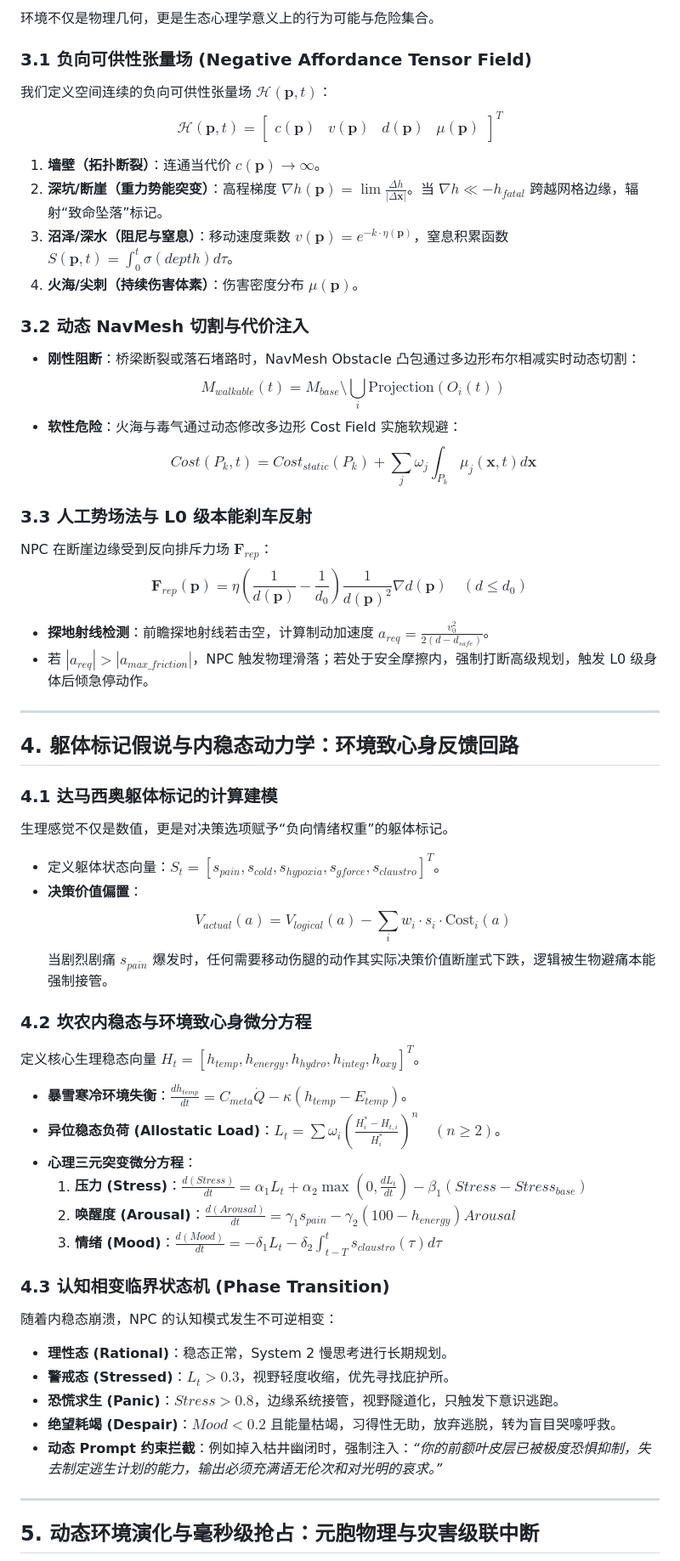
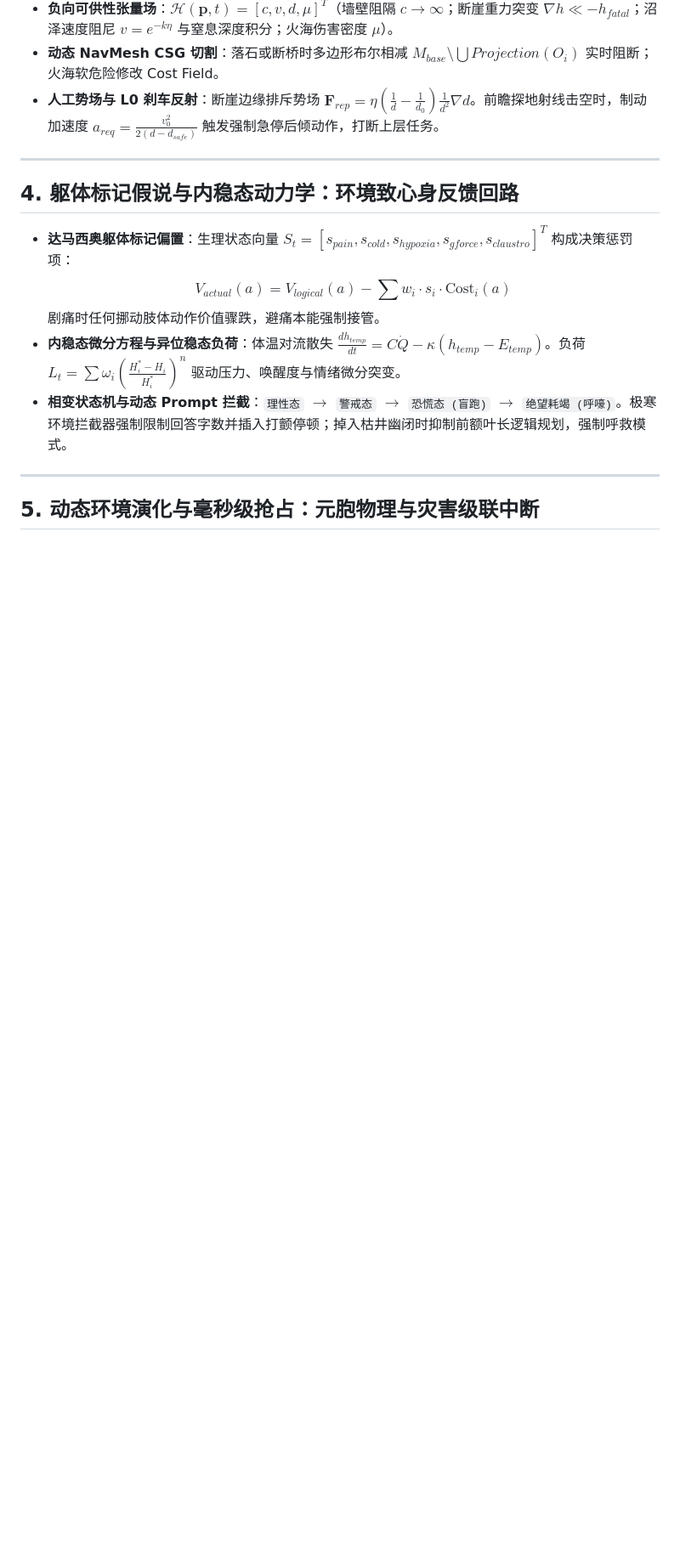
Before and after one commit to ghfcyu/autonomous-npc-agent, a Markdown page: docs/WORLD_ARCHITECTURE_RESEARCH.md, the part around one of its changes. Shown at 85% size. Drawn GitHub-style; blank space fills up the shorter version.

```diff
--- a/docs/WORLD_ARCHITECTURE_RESEARCH.md
+++ b/docs/WORLD_ARCHITECTURE_RESEARCH.md
@@ -55,53 +49,17 @@ $$ S = w_1 \cdot \text{Motion}(\Delta \vec{p}) + w_2 \cdot \text{Contrast}(\text
 
-环境不仅是物理几何，更是生态心理学意义上的行为可能与危险集合。
-
-### 3.1 负向可供性张量场 (Negative Affordance Tensor Field)
-我们定义空间连续的负向可供性张量场 $\mathcal{H}(\mathbf{p}, t)$：
-$$ \mathcal{H}(\mathbf{p}, t) = \begin{bmatrix} c(\mathbf{p}) & v(\mathbf{p}) & d(\mathbf{p}) & \mu(\mathbf{p}) \end{bmatrix}^T $$
-1.  **墙壁（拓扑断裂）**：连通当代价 $c(\mathbf{p}) \to \infty$。
-2.  **深坑/断崖（重力势能突变）**：高程梯度 $\nabla h(\mathbf{p}) = \lim \frac{\Delta h}{|\Delta \mathbf{x}|}$。当 $\nabla h \ll -h_{fatal}$ 跨越网格边缘，辐射“致命坠落”标记。
-3.  **沼泽/深水（阻尼与窒息）**：移动速度乘数 $v(\mathbf{p}) = e^{-k \cdot \eta(\mathbf{p})}$，窒息积累函数 $S(\mathbf{p}, t) = \int_0^t \sigma(depth) d\tau$。
-4.  **火海/尖刺（持续伤害体素）**：伤害密度分布 $\mu(\mathbf{p})$。
-
-### 3.2 动态 NavMesh 切割与代价注入
-*   **刚性阻断**：桥梁断裂或落石堵路时，NavMesh Obstacle 凸包通过多边形布尔相减实时动态切割：
-    $$ M_{walkable}(t) = M_{base} \setminus \bigcup_{i} \text{Projection}(O_i(t)) $$
-*   **软性危险**：火海与毒气通过动态修改多边形 Cost Field 实施软规避：
-    $$ Cost(P_k, t) = Cost_{static}(P_k) + \sum_{j} \omega_j \int_{P_k} \mu_j(\mathbf{x}, t) d\mathbf{x} $$
-
-### 3.3 人工势场法与 L0 级本能刹车反射
-NPC 在断崖边缘受到反向排斥力场 $\mathbf{F}_{rep}$：
-$$ \mathbf{F}_{rep}(\mathbf{p}) = \eta \left( \frac{1}{d(\mathbf{p})} - \frac{1}{d_0} \right) \frac{1}{d(\mathbf{p})^2} \nabla d(\mathbf{p}) \quad (d \le d_0) $$
-*   **探地射线检测**：前瞻探地射线若击空，计算制动加速度 $a_{req} = \frac{v_0^2}{2(d - d_{safe})}$。
-*   若 $|a_{req}| > |a_{max\_friction}|$，NPC 触发物理滑落；若处于安全摩擦内，强制打断高级规划，触发 L0 级身体后倾急停动作。
+*   **负向可供性张量场**：$\mathcal{H}(\mathbf{p}, t) = [c, v, d, \mu]^T$（墙壁阻隔 $c \to \infty$；断崖重力突变 $\nabla h \ll -h_{fatal}$；沼泽速度阻尼 $v=e^{-k\eta}$ 与窒息深度积分；火海伤害密度 $\mu$）。
+*   **动态 NavMesh CSG 切割**：落石或断桥时多边形布尔相减 $M_{base} \setminus \bigcup Projection(O_i)$ 实时阻断；火海软危险修改 Cost Field。
+*   **人工势场与 L0 刹车反射**：断崖边缘排斥势场 $\mathbf{F}_{rep} = \eta(\frac{1}{d} - \frac{1}{d_0})\frac{1}{d^2}\nabla d$。前瞻探地射线击空时，制动加速度 $a_{req} = \frac{v_0^2}{2(d - d_{safe})}$ 触发强制急停后倾动作，打断上层任务。
 
 ---
 
 ## 4. 躯体标记假说与内稳态动力学：环境致心身反馈回路
 
-### 4.1 达马西奥躯体标记的计算建模
-生理感觉不仅是数值，更是对决策选项赋予“负向情绪权重”的躯体标记。
-*   定义躯体状态向量：$S_t = [s_{pain}, s_{cold}, s_{hypoxia}, s_{gforce}, s_{claustro}]^T$。
-*   **决策价值偏置**：
-    $$ V_{actual}(a) = V_{logical}(a) - \sum_{i} w_i \cdot s_i \cdot \text{Cost}_i(a) $$
-    当剧烈剧痛 $s_{pain}$ 爆发时，任何需要移动伤腿的动作其实际决策价值断崖式下跌，逻辑被生物避痛本能强制接管。
-
-### 4.2 坎农内稳态与环境致心身微分方程
-定义核心生理稳态向量 $H_t = [h_{temp}, h_{energy}, h_{hydro}, h_{integ}, h_{oxy}]^T$。
-*   **暴雪寒冷环境失衡**：$\frac{dh_{temp}}{dt} = C_{meta}\dot{Q} - \kappa(h_{temp} - E_{temp})$。
-*   **异位稳态负荷 (Allostatic Load)**：$L_t = \sum \omega_i (\frac{H^*_i - H_{t,i}}{H^*_i})^n \quad (n \ge 2)$。
-*   **心理三元突变微分方程**：
-    1.  **压力 (Stress)**：$\frac{d(Stress)}{dt} = \alpha_1 L_t + \alpha_2 \max(0, \frac{dL_t}{dt}) - \beta_1(Stress - Stress_{base})$
-    2.  **唤醒度 (Arousal)**：$\frac{d(Arousal)}{dt} = \gamma_1 s_{pain} - \gamma_2 (100 - h_{energy}) Arousal$
-    3.  **情绪 (Mood)**：$\frac{d(Mood)}{dt} = -\delta_1 L_t - \delta_2 \int_{t-T}^t s_{claustro}(\tau) d\tau$
-
-### 4.3 认知相变临界状态机 (Phase Transition)
-随着内稳态崩溃，NPC 的认知模式发生不可逆相变：
-*   **理性态 (Rational)**：稳态正常，System 2 慢思考进行长期规划。
-*   **警戒态 (Stressed)**：$L_t > 0.3$，视野轻度收缩，优先寻找庇护所。
-*   **恐慌求生 (Panic)**：$Stress > 0.8$，边缘系统接管，视野隧道化，只触发下意识逃跑。
-*   **绝望耗竭 (Despair)**：$Mood < 0.2$ 且能量枯竭，习得性无助，放弃逃脱，转为盲目哭嚎呼救。
-*   **动态 Prompt 约束拦截**：例如掉入枯井幽闭时，强制注入：*“你的前额叶皮层已被极度恐惧抑制，失去制定逃生计划的能力，输出必须充满语无伦次和对光明的哀求。”*
+*   **达马西奥躯体标记偏置**：生理状态向量 $S_t = [s_{pain}, s_{cold}, s_{hypoxia}, s_{gforce}, s_{claustro}]^T$ 构成决策惩罚项：
+    $$ V_{actual}(a) = V_{logical}(a) - \sum w_i \cdot s_i \cdot \text{Cost}_i(a) $$
+    剧痛时任何挪动肢体动作价值骤跌，避痛本能强制接管。
+*   **内稳态微分方程与异位稳态负荷**：体温对流散失 $\frac{dh_{temp}}{dt} = C\dot{Q} - \kappa(h_{temp} - E_{temp})$。负荷 $L_t = \sum \omega_i (\frac{H^*_i - H_i}{H^*_i})^n$ 驱动压力、唤醒度与情绪微分突变。
+*   **相变状态机与动态 Prompt 拦截**：`理性态` $\to$ `警戒态` $\to$ `恐慌态 (盲跑)` $\to$ `绝望耗竭 (呼嚎)`。极寒环境拦截器强制限制回答字数并插入打颤停顿；掉入枯井幽闭时抑制前额叶长逻辑规划，强制呼救模式。
 
 ---
 
```
Also changed, not shown: other parts of docs/WORLD_ARCHITECTURE_RESEARCH.md (+125 -109 lines), docs/subagents_research_round4.md (added, +70 -0 lines).
